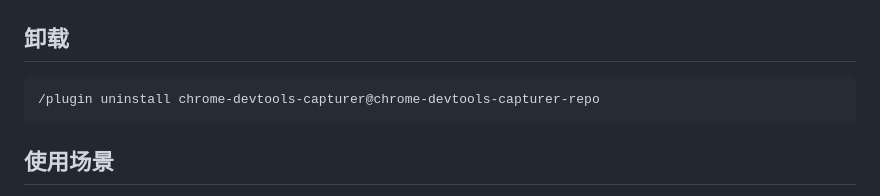
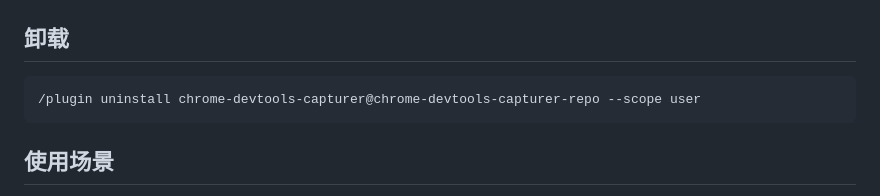
Before and after one commit to itMrBoy/chrome-devtools-capturer-repo, a Markdown page: README.md, the part around the change. Rendered like a GitHub page.

Commit message:
Update uninstall command with scope option

````diff
--- a/README.md
+++ b/README.md
@@ -71,7 +71,7 @@ git clone https://github.com/itMrBoy/chrome-devtools-capturer-repo.git
 ## 卸载
 
 ```bash
-/plugin uninstall chrome-devtools-capturer@chrome-devtools-capturer-repo
+/plugin uninstall chrome-devtools-capturer@chrome-devtools-capturer-repo --scope user
 ```
 
 ## 使用场景
````
